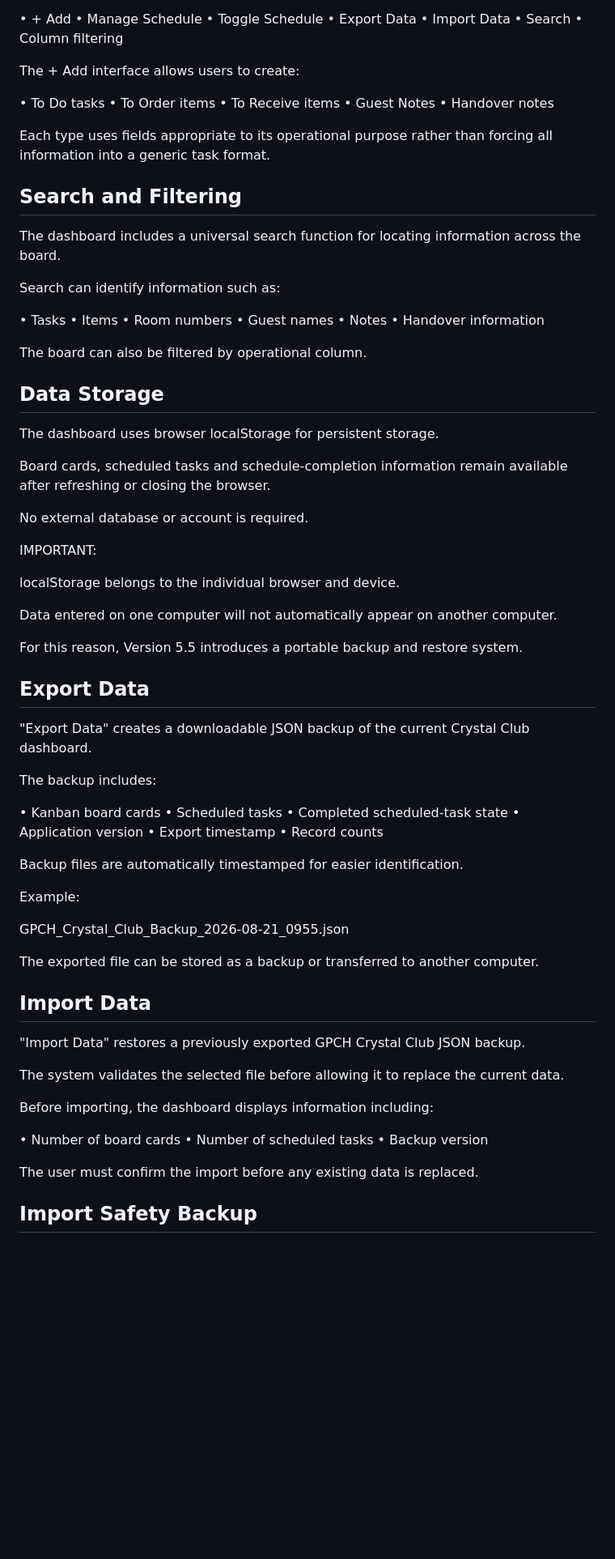
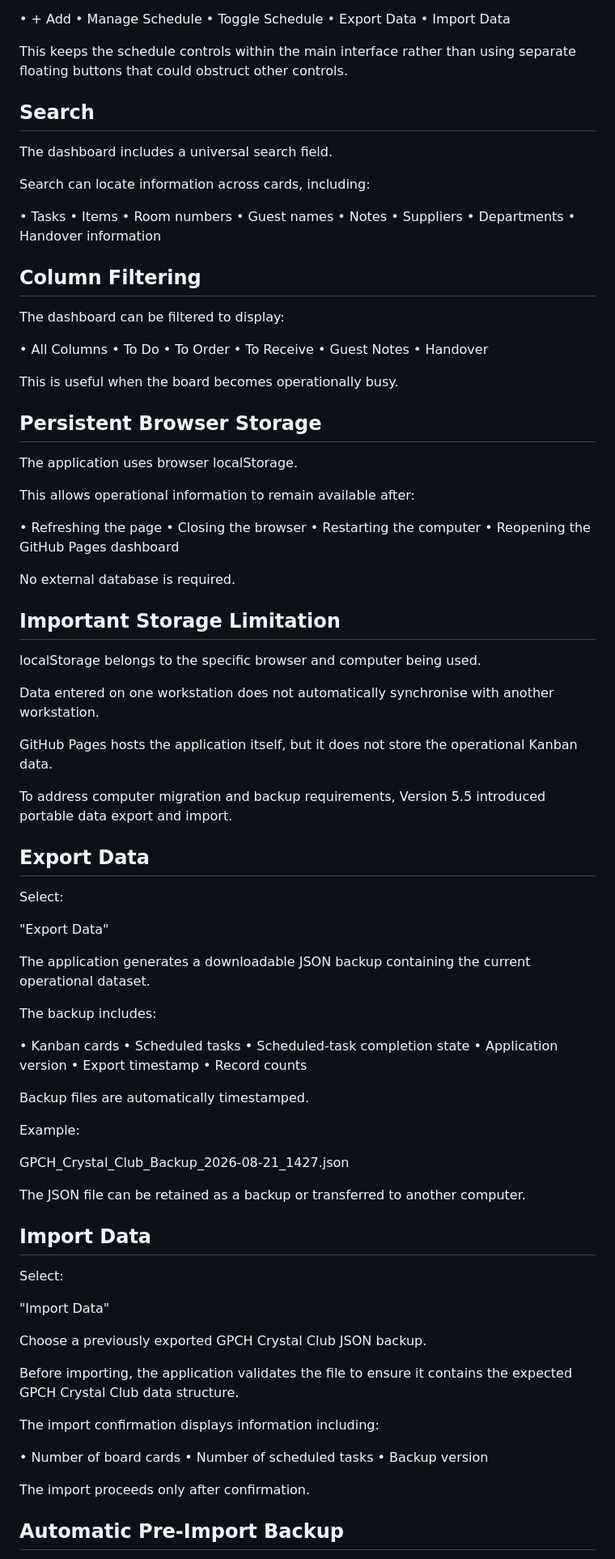
Before and after one commit to Averydimbulb79/GPCH_kanban, a Markdown page: README.md, the part around one of its changes. Shown at 81% size. Rendered like a GitHub page; blank space fills up the shorter version.

```diff
--- a/README.md
+++ b/README.md
@@ -91,84 +278,102 @@ The dashboard provides:
 • Toggle Schedule
 • Export Data
 • Import Data
-• Search
-• Column filtering
 
-The + Add interface allows users to create:
+This keeps the schedule controls within the main interface rather than using separate floating buttons that could obstruct other controls.
 
-• To Do tasks
-• To Order items
-• To Receive items
-• Guest Notes
-• Handover notes
+## Search
 
-Each type uses fields appropriate to its operational purpose rather than forcing all information into a generic task format.
+The dashboard includes a universal search field.
 
-## Search and Filtering
-
-The dashboard includes a universal search function for locating information across the board.
-
-Search can identify information such as:
+Search can locate information across cards, including:
 
 • Tasks
 • Items
 • Room numbers
 • Guest names
 • Notes
+• Suppliers
+• Departments
 • Handover information
 
-The board can also be filtered by operational column.
+## Column Filtering
 
-## Data Storage
+The dashboard can be filtered to display:
 
-The dashboard uses browser localStorage for persistent storage.
+• All Columns
+• To Do
+• To Order
+• To Receive
+• Guest Notes
+• Handover
 
-Board cards, scheduled tasks and schedule-completion information remain available after refreshing or closing the browser.
+This is useful when the board becomes operationally busy.
 
-No external database or account is required.
+## Persistent Browser Storage
 
-IMPORTANT:
+The application uses browser localStorage.
 
-localStorage belongs to the individual browser and device.
+This allows operational information to remain available after:
 
-Data entered on one computer will not automatically appear on another computer.
+• Refreshing the page
+• Closing the browser
+• Restarting the computer
+• Reopening the GitHub Pages dashboard
 
-For this reason, Version 5.5 introduces a portable backup and restore system.
+No external database is required.
+
+## Important Storage Limitation
+
+localStorage belongs to the specific browser and computer being used.
+
+Data entered on one workstation does not automatically synchronise with another workstation.
+
+GitHub Pages hosts the application itself, but it does not store the operational Kanban data.
+
+To address computer migration and backup requirements, Version 5.5 introduced portable data export and import.
 
 ## Export Data
 
-"Export Data" creates a downloadable JSON backup of the current Crystal Club dashboard.
+Select:
+
+"Export Data"
+
+The application generates a downloadable JSON backup containing the current operational dataset.
 
 The backup includes:
 
-• Kanban board cards
+• Kanban cards
 • Scheduled tasks
-• Completed scheduled-task state
+• Scheduled-task completion state
 • Application version
 • Export timestamp
 • Record counts
 
-Backup files are automatically timestamped for easier identification.
+Backup files are automatically timestamped.
 
 Example:
 
-GPCH_Crystal_Club_Backup_2026-08-21_0955.json
+GPCH_Crystal_Club_Backup_2026-08-21_1427.json
 
-The exported file can be stored as a backup or transferred to another computer.
+The JSON file can be retained as a backup or transferred to another computer.
 
 ## Import Data
 
-"Import Data" restores a previously exported GPCH Crystal Club JSON backup.
+Select:
 
-The system validates the selected file before allowing it to replace the current data.
+"Import Data"
 
-Before importing, the dashboard displays information including:
+Choose a previously exported GPCH Crystal Club JSON backup.
+
+Before importing, the application validates the file to ensure it contains the expected GPCH Crystal Club data structure.
+
+The import confirmation displays information including:
 
 • Number of board cards
 • Number of scheduled tasks
 • Backup version
 
-The user must confirm the import before any existing data is replaced.
+The import proceeds only after confirmation.
 
-## Import Safety Backup
+## Automatic Pre-Import Backup
 
```
Also changed, not shown: other parts of README.md (+311 -99 lines).
